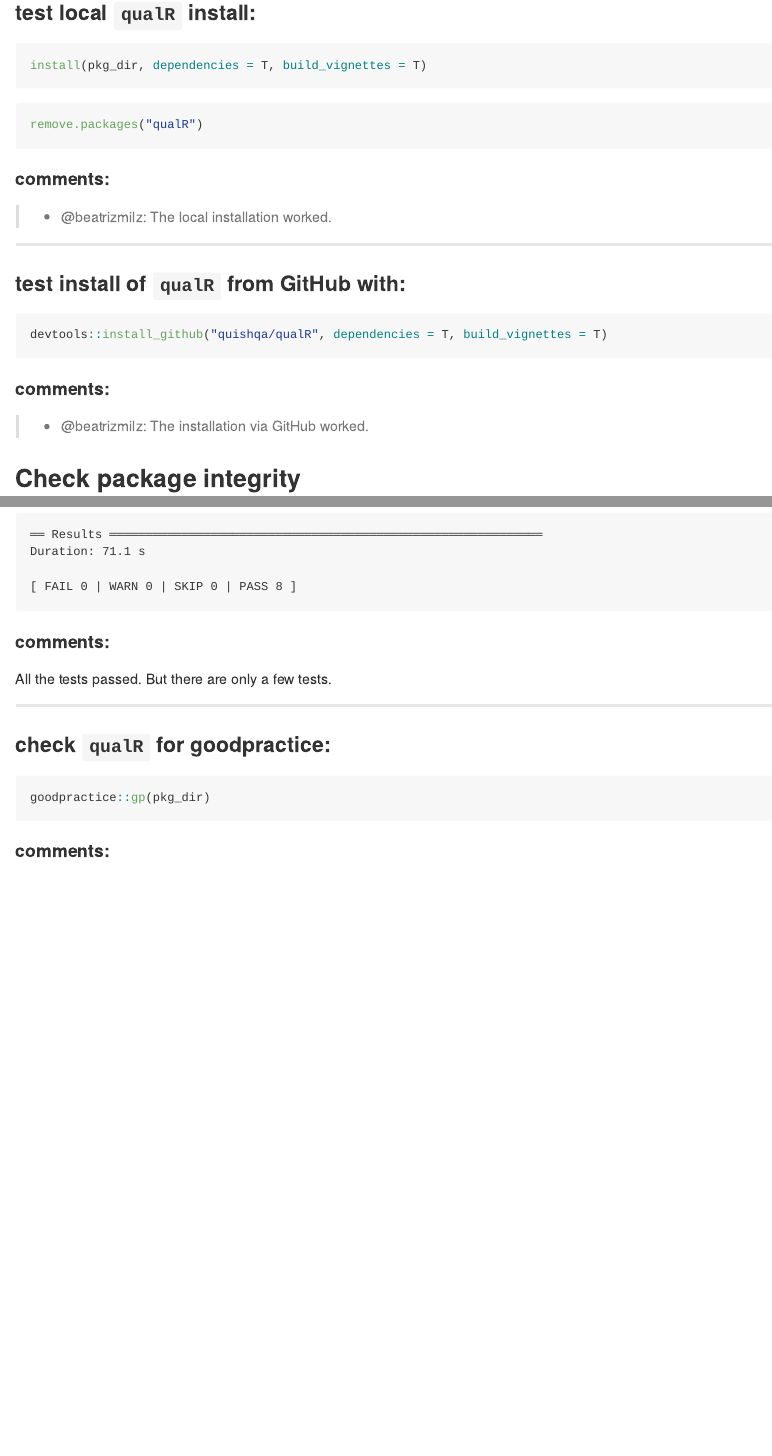
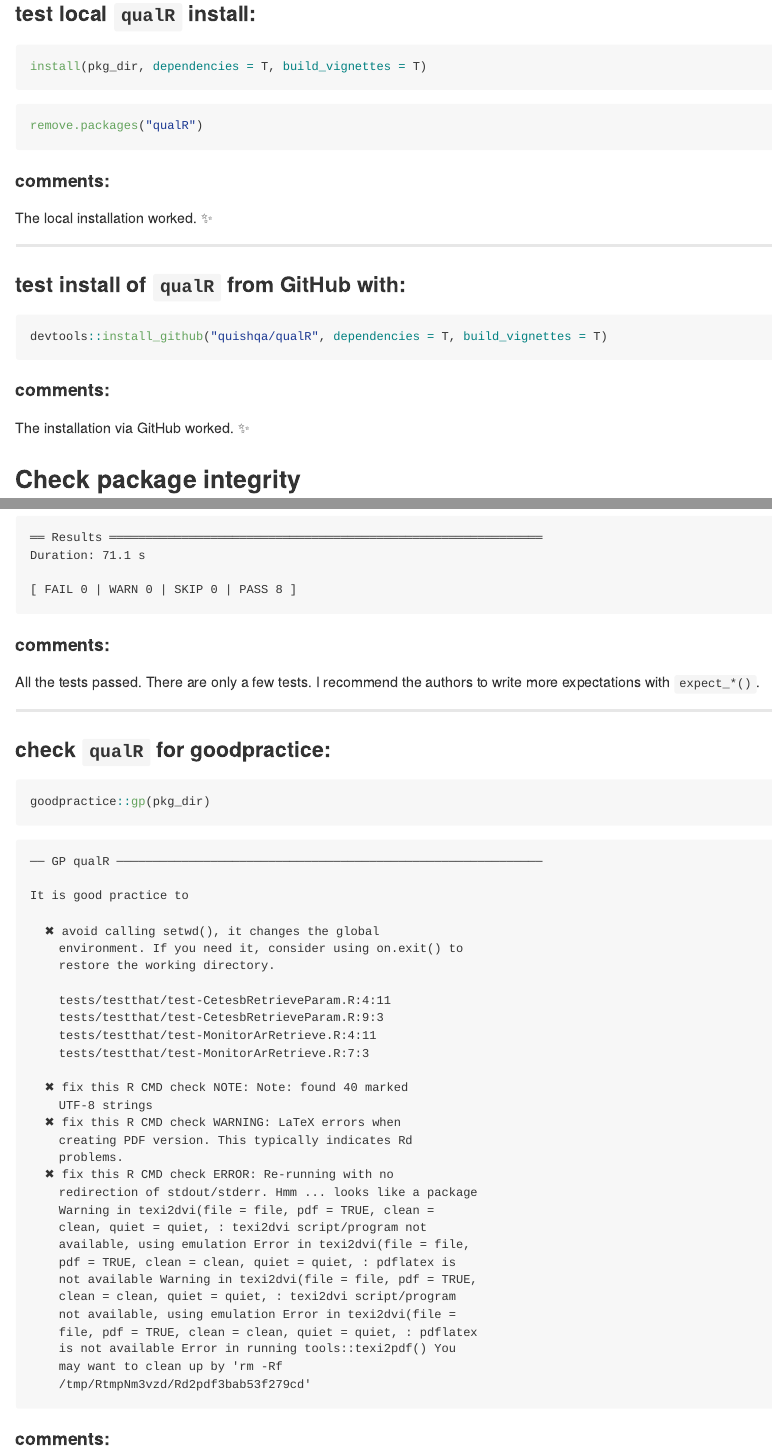
Before and after one commit to beatrizmilz/ropensci_reviews, an R Markdown document (review-qualR/README.Rmd): the page in a window 1100 px wide, from 2280 px down before the commit and from 2260 px down after it, so that both start at the same text, and a second part further down, joined at a grey line. The pictures show the output file review-qualR/README.md that the author committed with the source, drawn offline in the style of GitHub.

Commit message:
add content in the review

````diff
--- a/review-qualR/README.Rmd
+++ b/review-qualR/README.Rmd
@@ -107,7 +106,7 @@
 
 #### **comments:**
 
-> - @beatrizmilz: The local installation worked.
+The local installation worked. ✨
 
 ***
 
@@ -119,7 +118,7 @@
 
 #### **comments:**
 
-> - @beatrizmilz: The installation via GitHub worked.
+ The installation via GitHub worked. ✨
 
 
 ## Check package integrity
@@ -195,7 +192,7 @@
 
 #### **comments:**
 
-All the tests passed. But there are only a few tests.
+All the tests passed. There are only a few tests. I recommend the authors to write more expectations with `expect_*()`.
 
 
 
@@ -207,6 +204,44 @@
 ```{r test-goodpractice, eval=FALSE, include=TRUE}
 goodpractice::gp(pkg_dir)
 ```
+
+```
+── GP qualR ───────────────────────────────────────────────────────────
+
+It is good practice to
+
+  ✖ avoid calling setwd(), it changes the global
+    environment. If you need it, consider using on.exit() to
+    restore the working directory.
+
+    tests/testthat/test-CetesbRetrieveParam.R:4:11
+    tests/testthat/test-CetesbRetrieveParam.R:9:3
+    tests/testthat/test-MonitorArRetrieve.R:4:11
+    tests/testthat/test-MonitorArRetrieve.R:7:3
+
+  ✖ fix this R CMD check NOTE: Note: found 40 marked
+    UTF-8 strings
+  ✖ fix this R CMD check WARNING: LaTeX errors when
+    creating PDF version. This typically indicates Rd
+    problems.
+  ✖ fix this R CMD check ERROR: Re-running with no
+    redirection of stdout/stderr. Hmm ... looks like a package
+    Warning in texi2dvi(file = file, pdf = TRUE, clean =
+    clean, quiet = quiet, : texi2dvi script/program not
+    available, using emulation Error in texi2dvi(file = file,
+    pdf = TRUE, clean = clean, quiet = quiet, : pdflatex is
+    not available Warning in texi2dvi(file = file, pdf = TRUE,
+    clean = clean, quiet = quiet, : texi2dvi script/program
+    not available, using emulation Error in texi2dvi(file =
+    file, pdf = TRUE, clean = clean, quiet = quiet, : pdflatex
+    is not available Error in running tools::texi2pdf() You
+    may want to clean up by 'rm -Rf
+    /tmp/RtmpNm3vzd/Rd2pdf3bab53f279cd'
+```
+
+
+
+
 #### **comments:**
 
 <!-- record comments on goodpractice here -->
````
Also changed, not shown: review-qualR/README.md, review-qualR/README.Rmd (5 more changed lines).
